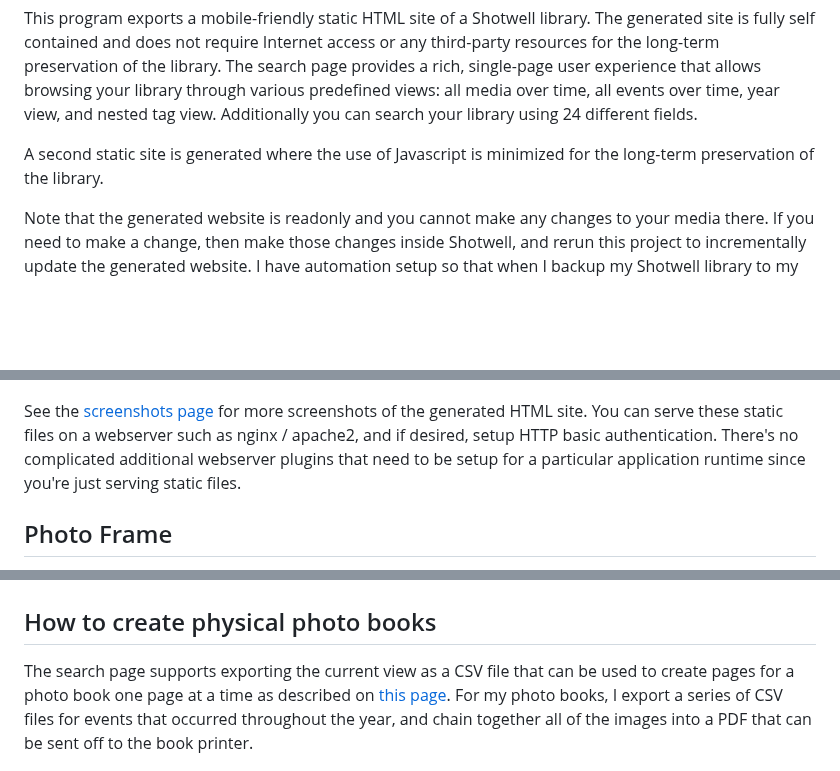
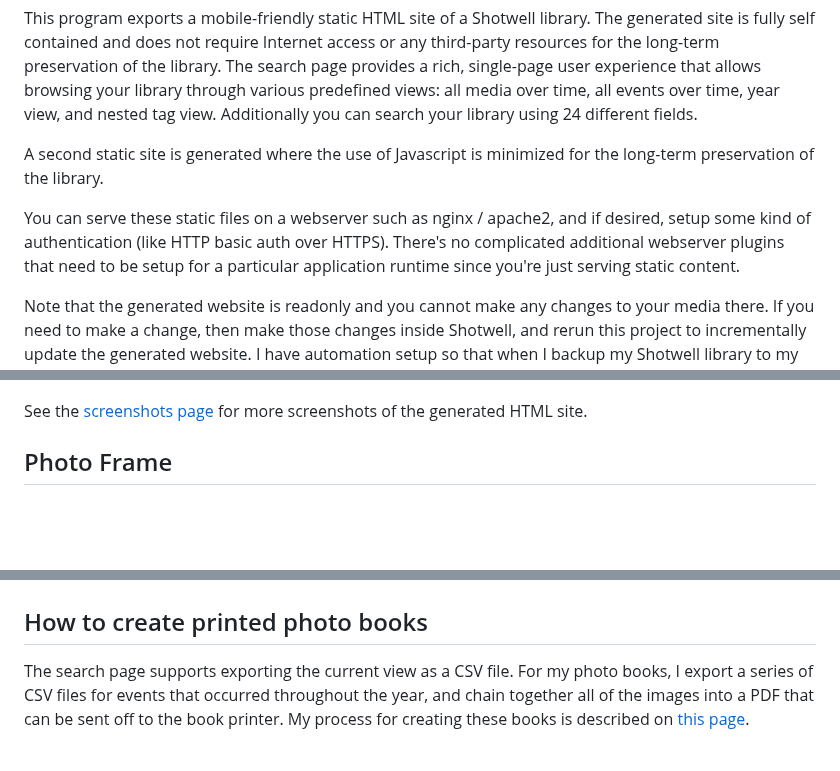
Before and after one commit to masneyb/shotwell-site-generator, a Markdown page: README.md, 3 parts joined by grey strips. Drawn GitHub-style; blank space fills up the shorter version.

Commit message:
minor text cleanups
Signed-off-by: Brian Masney <masneyb@onstation.org>

```diff
--- a/README.md
+++ b/README.md
@@ -15,6 +15,11 @@ your library using 24 different fields.
 A second static site is generated where the use of Javascript is minimized for the long-term
 preservation of the library.
 
+You can serve these static files on a webserver such as nginx / apache2, and if desired, setup
+some kind of authentication (like HTTP basic auth over HTTPS). There's no complicated additional
+webserver plugins that need to be setup for a particular application runtime since you're just
+serving static content.
+
 Note that the generated website is readonly and you cannot make any changes to your media there.
 If you need to make a change, then make those changes inside Shotwell, and rerun this project to
 incrementally update the generated website. I have automation setup so that when I backup my
@@ -26,10 +31,7 @@ Shotwell library to my home server that my photo/video website is automatically
 ![Mobile Default View](screenshots/mobile-default-view-small.png?raw=1)
 
 See the [screenshots page](screenshots/README.md) for more screenshots of the generated
-HTML site. You can serve these static files on a webserver such as nginx / apache2, and if
-desired, setup HTTP basic authentication. There's no complicated additional webserver plugins
-that need to be setup for a particular application runtime since you're just serving static
-files.
+HTML site.
 
 
 ## Photo Frame
@@ -43,13 +45,12 @@ from your home server as described on the [photo frame page](photoframe/README.m
 ![Photo Frame Front](screenshots/photo-frame-front.jpg?raw=1)
 
 
-## How to create physical photo books
+## How to create printed photo books
 
-The search page supports exporting the current view as a CSV file that can be used to create
-pages for a photo book one page at a time as described on
-[this page](photobook-helper/README.md). For my photo books, I export a series of CSV files
-for events that occurred throughout the year, and chain together all of the images into a
-PDF that can be sent off to the book printer.
+The search page supports exporting the current view as a CSV file. For my photo books, I
+export a series of CSV files for events that occurred throughout the year, and chain
+together all of the images into a PDF that can be sent off to the book printer. My process
+for creating these books is described on [this page](photobook-helper/README.md).
 
 ![Photo Books](screenshots/photobooks.jpg?raw=1)
 
```
Also changed, not shown: photobook-helper/README.md (+2 -0 lines), photoframe/README.md (+5 -6 lines).
